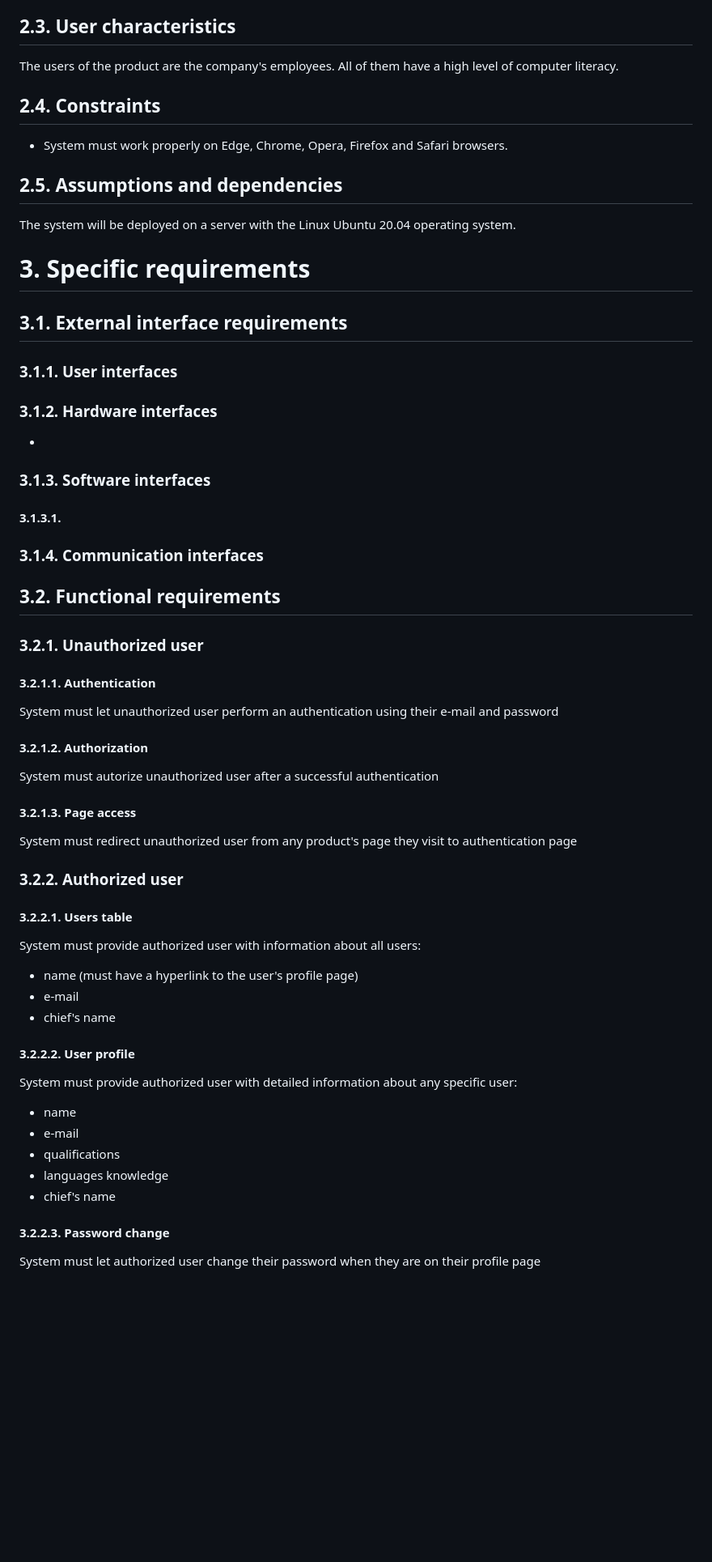
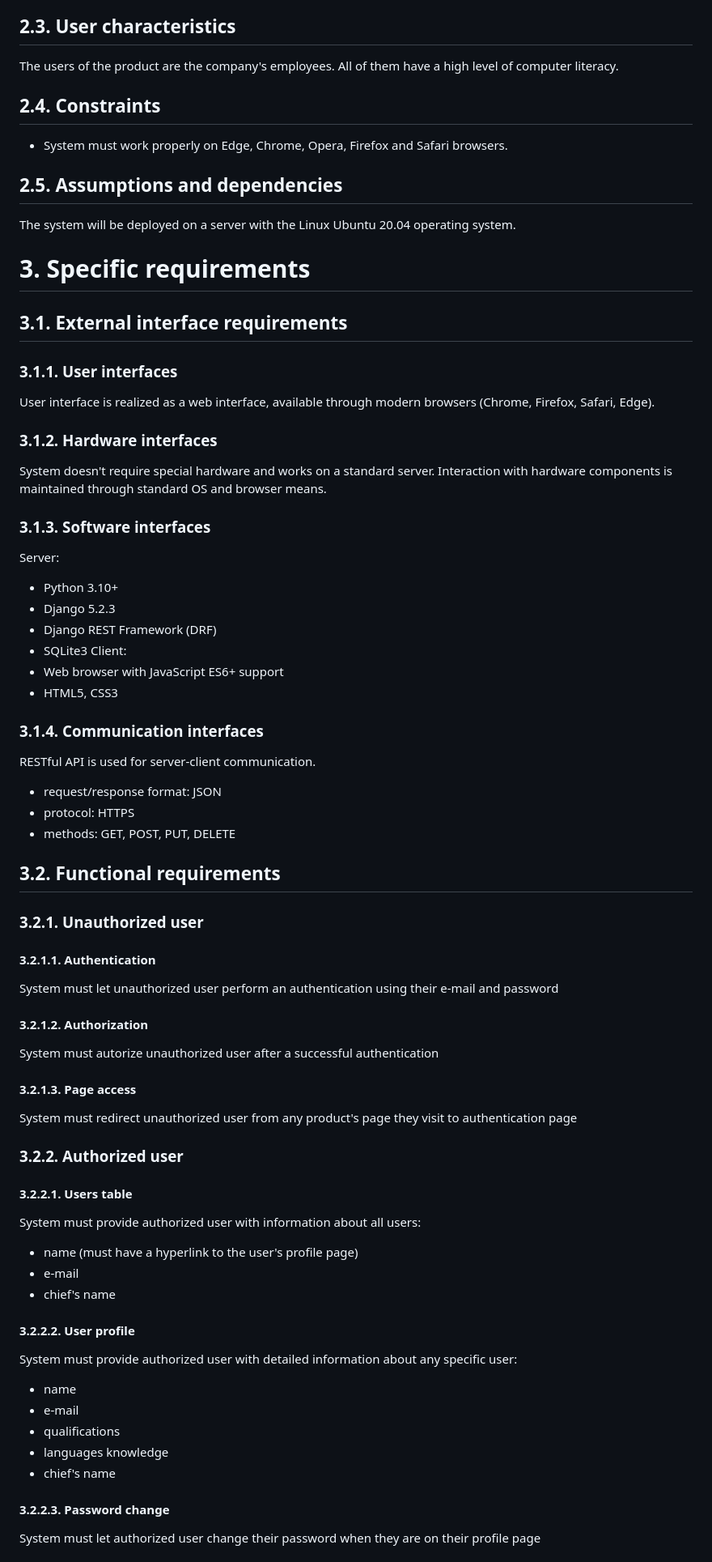
Before and after one commit to BAA7/django-ctm, a Markdown page: README.md, the part around one of its changes. Shown at 81% size. GitHub-like rendering; blank space fills up the shorter version.

```diff
--- a/README.md
+++ b/README.md
@@ -54,45 +61,79 @@ Data related functions:
   * editing data.
 
 ## 2.3. User characteristics
+
 The users of the product are the company's employees. All of them have a high level of computer literacy.
 
 ## 2.4. Constraints
+
 * System must work properly on Edge, Chrome, Opera, Firefox and Safari browsers.
 
 ## 2.5. Assumptions and dependencies
+
 The system will be deployed on a server with the Linux Ubuntu 20.04 operating system.
 
 # 3. Specific requirements
 
 ## 3.1. External interface requirements
+
 ### 3.1.1. User interfaces
+
+User interface is realized as a web interface, available through modern browsers (Chrome, Firefox, Safari, Edge).
+
 ### 3.1.2. Hardware interfaces
--
+
+System doesn't require special hardware and works on a standard server. Interaction with hardware components is maintained through standard OS and browser means.
+
 ### 3.1.3. Software interfaces
-#### 3.1.3.1.
+
+Server:
+* Python 3.10+
+* Django 5.2.3
+* Django REST Framework (DRF)
+* SQLite3
+Client:
+* Web browser with JavaScript ES6+ support
+* HTML5, CSS3
+
 ### 3.1.4. Communication interfaces
+
+RESTful API is used for server-client communication.
+* request/response format: JSON
+* protocol: HTTPS
+* methods: GET, POST, PUT, DELETE
 
 ## 3.2. Functional requirements
 
 ### 3.2.1. Unauthorized user
+
 #### 3.2.1.1. Authentication
+
 System must let unauthorized user perform an authentication using their e-mail and password
+
 #### 3.2.1.2. Authorization
+
 System must autorize unauthorized user after a successful authentication
+
 #### 3.2.1.3. Page access
+
 System must redirect unauthorized user from any product's page they visit to authentication page
 
 ### 3.2.2. Authorized user
+
 #### 3.2.2.1. Users table
+
 System must provide authorized user with information about all users:
 * name (must have a hyperlink to the user's profile page)
 * e-mail
 * chief's name
+
 #### 3.2.2.2. User profile
+
 System must provide authorized user with detailed information about any specific user:
 * name
 * e-mail
 * qualifications
 * languages knowledge
 * chief's name
+
 #### 3.2.2.3. Password change
```
Also changed, not shown: other parts of README.md (+108 -48 lines).
